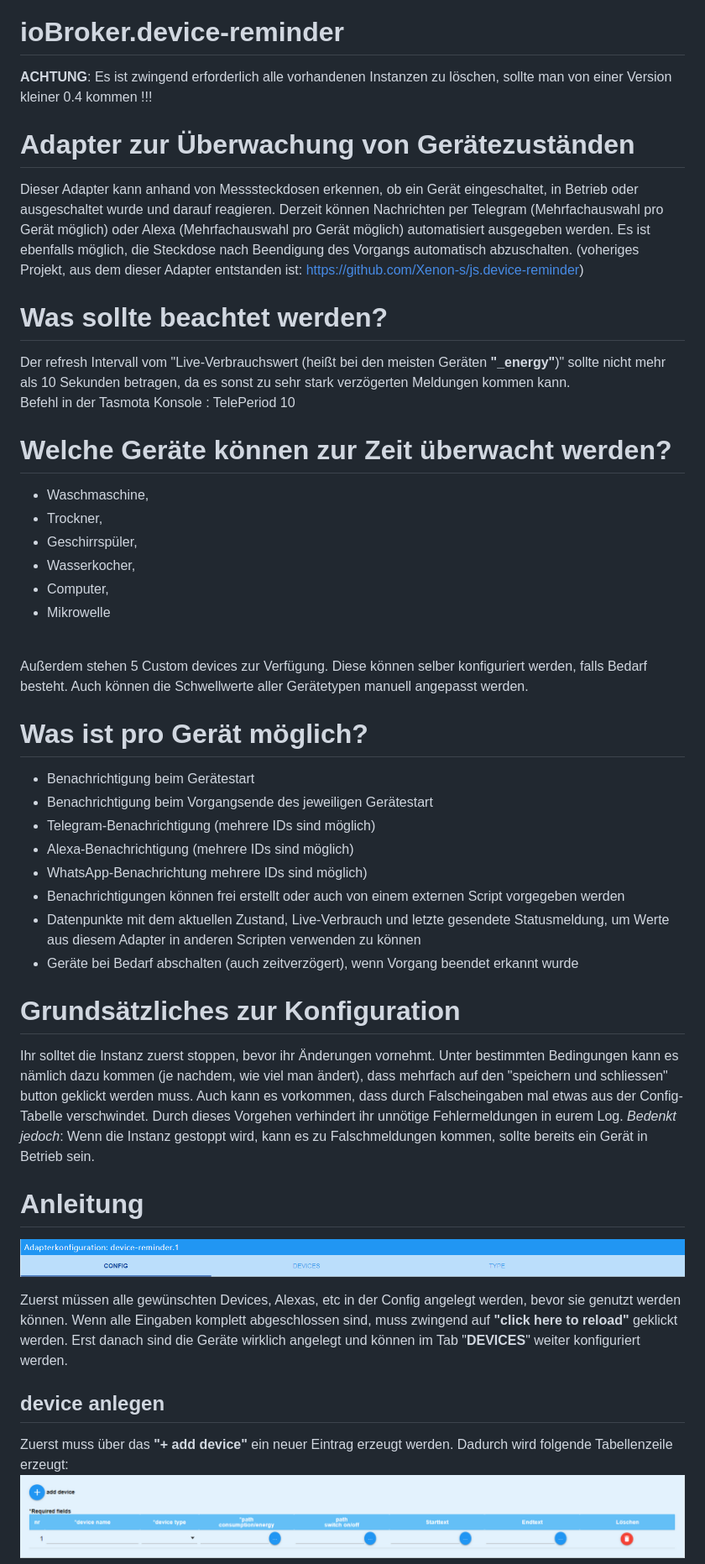
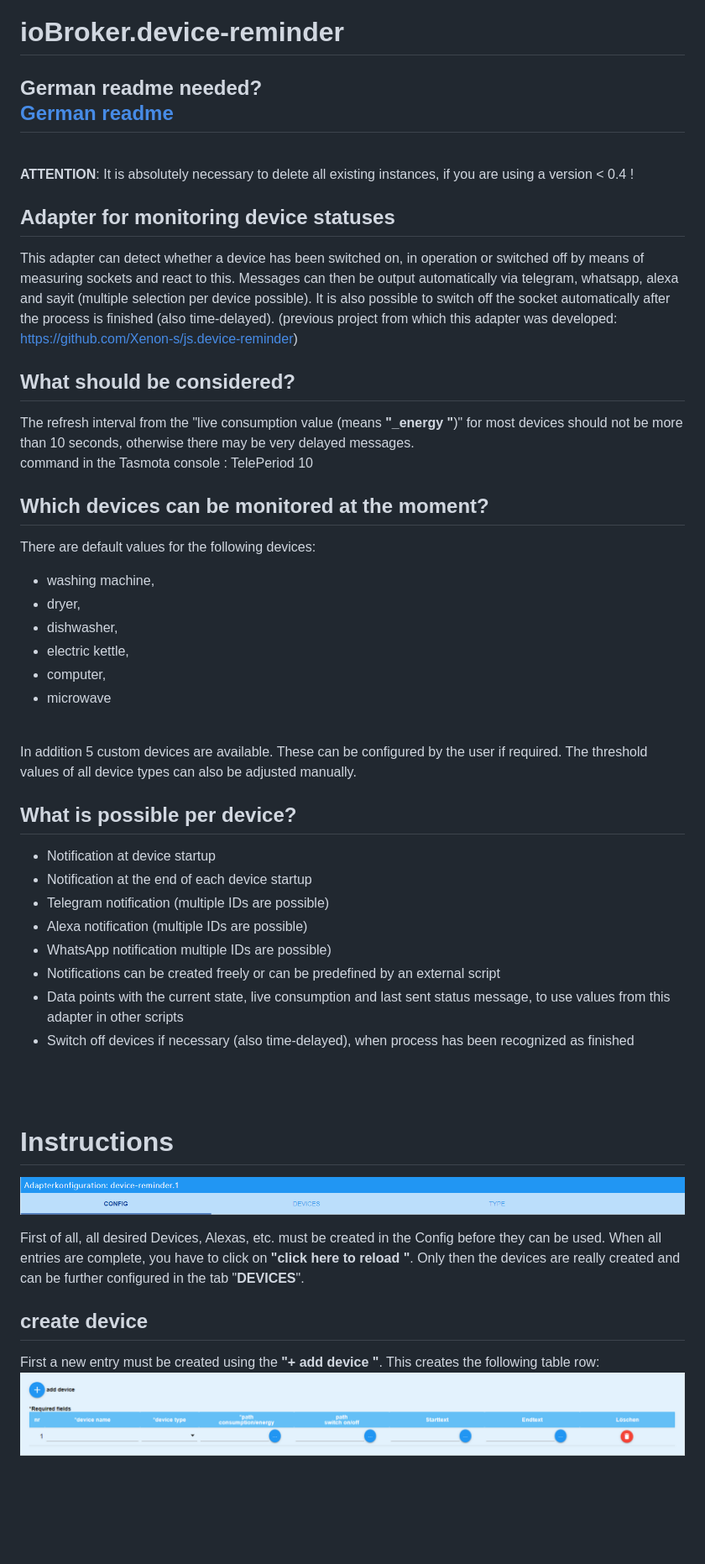
Before and after one commit to Xenon-s/ioBroker.device-reminder, a Markdown page: README.md, the part around the change printed below. Shown: that part at 84% size. Drawn GitHub-style; blank space fills up the shorter version.

Commit message:
chore: release v0.4.7
readme translated into english

```diff
--- a/README.md
+++ b/README.md
@@ -11,46 +11,48 @@
 
 # ioBroker.device-reminder
 
-**ACHTUNG**: Es ist zwingend erforderlich alle vorhandenen Instanzen zu löschen, sollte man von einer Version kleiner 0.4 kommen !!!
-
-# Adapter zur Überwachung von Gerätezuständen
-Dieser Adapter kann anhand von Messsteckdosen erkennen, ob ein Gerät eingeschaltet, in Betrieb oder ausgeschaltet wurde und darauf reagieren. Derzeit können Nachrichten per Telegram (Mehrfachauswahl pro Gerät möglich) oder Alexa (Mehrfachauswahl pro Gerät möglich) automatisiert ausgegeben werden. Es ist ebenfalls möglich, die Steckdose nach Beendigung des Vorgangs automatisch abzuschalten. (voheriges Projekt, aus dem dieser Adapter entstanden ist: https://github.com/Xenon-s/js.device-reminder)
-
-# Was sollte beachtet werden?
-Der refresh Intervall vom "Live-Verbrauchswert (heißt bei den meisten Geräten **"_energy"**)" sollte nicht mehr als 10 Sekunden betragen, da es sonst zu sehr stark verzögerten Meldungen kommen kann.
-<br>Befehl in der Tasmota Konsole : TelePeriod 10 <br>
-
-# Welche Geräte können zur Zeit überwacht werden?
-- Waschmaschine,
-- Trockner,
-- Geschirrspüler,
-- Wasserkocher,
-- Computer,
-- Mikrowelle
-<br>
-Außerdem stehen 5 Custom devices zur Verfügung. Diese können selber konfiguriert werden, falls Bedarf besteht. Auch können die Schwellwerte aller Gerätetypen manuell angepasst werden.
+## German readme needed? <br> [German readme](https://github.com/Xenon-s/ioBroker.device-reminder/blob/master/README_GER.md)
 <br>
 
-# Was ist pro Gerät möglich?
-- Benachrichtigung beim Gerätestart
-- Benachrichtigung beim Vorgangsende des jeweiligen Gerätestart
-- Telegram-Benachrichtigung (mehrere IDs sind möglich)
-- Alexa-Benachrichtigung (mehrere IDs sind möglich)
-- WhatsApp-Benachrichtung mehrere IDs sind möglich)
-- Benachrichtigungen können frei erstellt oder auch von einem externen Script vorgegeben werden
-- Datenpunkte mit dem aktuellen Zustand, Live-Verbrauch und letzte gesendete Statusmeldung, um Werte aus diesem Adapter in anderen Scripten verwenden zu können
-- Geräte bei Bedarf abschalten (auch zeitverzögert), wenn Vorgang beendet erkannt wurde<br>
+**ATTENTION**: It is absolutely necessary to delete all existing instances, if you are using a version < 0.4 !
 
-# Grundsätzliches zur Konfiguration
-Ihr solltet die Instanz zuerst stoppen, bevor ihr Änderungen vornehmt. Unter bestimmten Bedingungen kann es nämlich dazu kommen (je nachdem, wie viel man ändert), dass mehrfach auf den "speichern und schliessen" button geklickt werden muss. Auch kann es vorkommen, dass durch Falscheingaben mal etwas aus der Config-Tabelle verschwindet. Durch dieses Vorgehen verhindert ihr unnötige Fehlermeldungen in eurem Log.
-*Bedenkt jedoch*: Wenn die Instanz gestoppt wird, kann es zu Falschmeldungen kommen, sollte bereits ein Gerät in Betrieb sein.
+## Adapter for monitoring device statuses
+This adapter can detect whether a device has been switched on, in operation or switched off by means of measuring sockets and react to this. Messages can then be output automatically via telegram, whatsapp, alexa and sayit (multiple selection per device possible). It is also possible to switch off the socket automatically after the process is finished (also time-delayed). (previous project from which this adapter was developed: https://github.com/Xenon-s/js.device-reminder)
 
-# Anleitung
+## What should be considered?
+The refresh interval from the "live consumption value (means **"_energy "**)" for most devices should not be more than 10 seconds, otherwise there may be very delayed messages.
+<br>command in the Tasmota console : TelePeriod 10 <br>
+
+## Which devices can be monitored at the moment?
+There are default values for the following devices:
+- washing machine,
+- dryer,
+- dishwasher,
+- electric kettle,
+- computer,
+- microwave
+<br>
+In addition 5 custom devices are available. These can be configured by the user if required. The threshold values of all device types can also be adjusted manually.
+<br>
+
+## What is possible per device?
+- Notification at device startup
+- Notification at the end of each device startup
+- Telegram notification (multiple IDs are possible)
+- Alexa notification (multiple IDs are possible)
+- WhatsApp notification multiple IDs are possible)
+- Notifications can be created freely or can be predefined by an external script
+- Data points with the current state, live consumption and last sent status message, to use values from this adapter in other scripts
+- Switch off devices if necessary (also time-delayed), when process has been recognized as finished<br>
+<br>
+<br>
+
+# Instructions
 ![config.png](admin/config.png)
 
-Zuerst müssen alle gewünschten Devices, Alexas, etc in der Config angelegt werden, bevor sie genutzt werden können. Wenn alle Eingaben komplett abgeschlossen sind, muss zwingend auf **"click here to reload"** geklickt werden. Erst danach sind die Geräte wirklich angelegt und können im Tab "**DEVICES**" weiter konfiguriert werden.
+First of all, all desired Devices, Alexas, etc. must be created in the Config before they can be used. When all entries are complete, you have to click on **"click here to reload "**. Only then the devices are really created and can be further configured in the tab "**DEVICES**".
 
-## device anlegen
-Zuerst muss über das **"+ add device"** ein neuer Eintrag erzeugt werden. Dadurch wird folgende Tabellenzeile erzeugt:
+## create device
+First a new entry must be created using the **"+ add device "**. This creates the following table row:
 ![addDevice.png](admin/addDevice.png)
 
```
Also changed, not shown: other parts of README.md (+109 -95 lines), README_GER.md (added, +203 -0 lines), admin/img/info-big.png (added), 3 other files.
